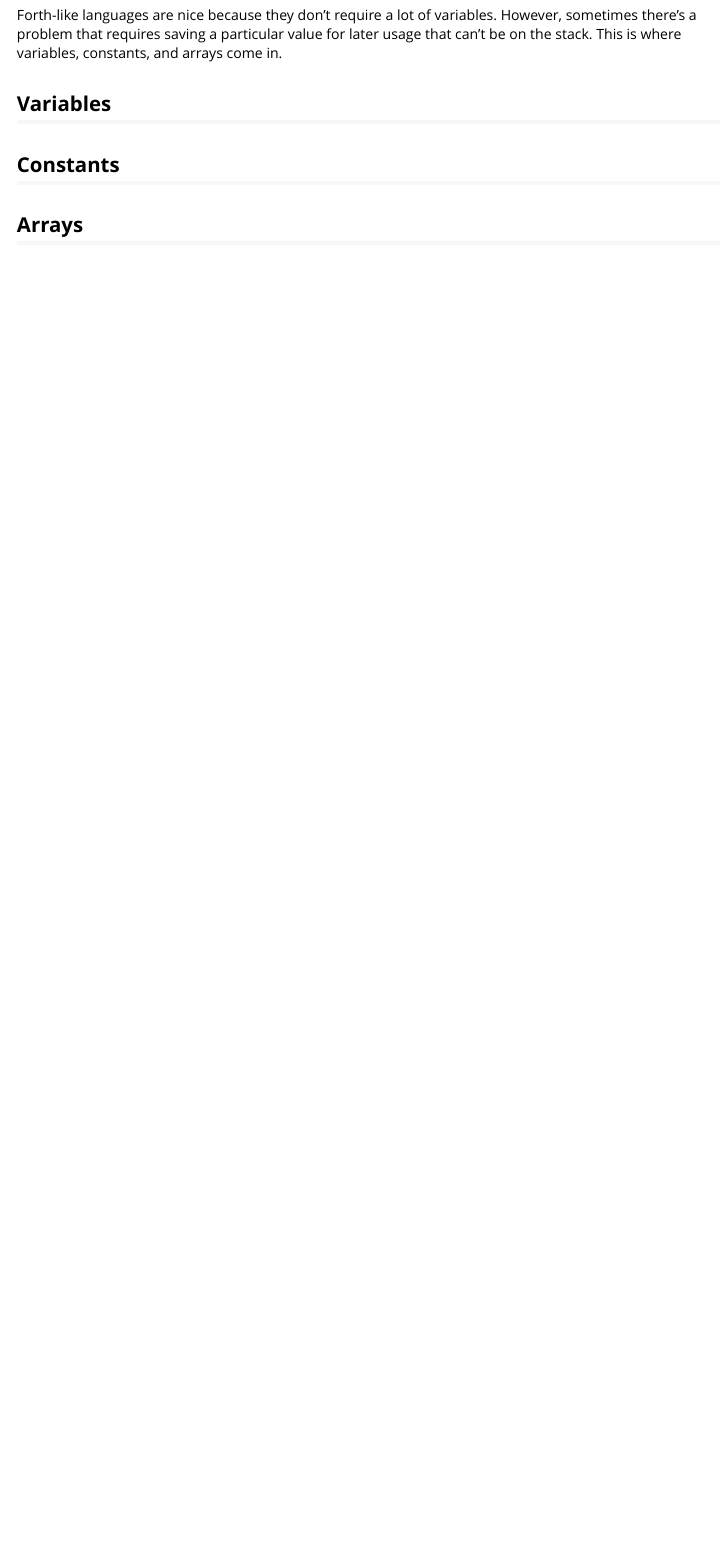
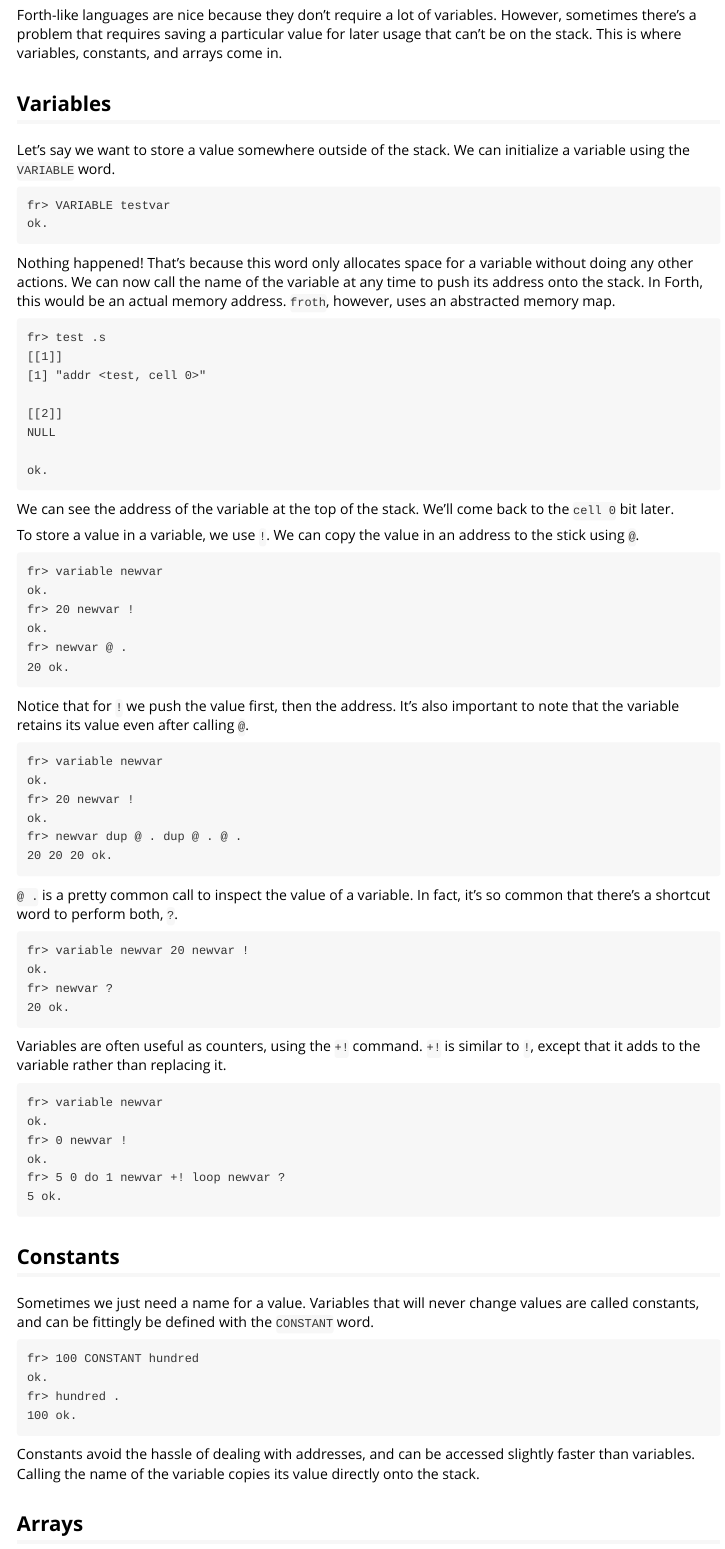
Before and after one commit to ahl27/froth, an R Markdown document (vignettes/5-Variables.Rmd): the page in a window 1100 px wide, from 130 px down. Rendered offline with R 4.5, knitr and Pandoc, with nearby package versions.

Commit message:
variables tutorial mostly done

````diff
--- a/vignettes/5-Variables.Rmd
+++ b/vignettes/5-Variables.Rmd
@@ -17,7 +17,74 @@ Forth-like languages are nice because they don't require a lot of variables. How
 
 ## Variables
 
+Let's say we want to store a value somewhere outside of the stack. We can initialize a variable using the `VARIABLE` word.
+```
+fr> VARIABLE testvar
+ok.
+```
+Nothing happened! That's because this word only allocates space for a variable without doing any other actions. We can now call the name of the variable at any time to push its address onto the stack. In Forth, this would be an actual memory address. `froth`, however, uses an abstracted memory map.
+```
+fr> test .s
+[[1]]
+[1] "addr <test, cell 0>"
+
+[[2]]
+NULL
+
+ok.
+```
+We can see the address of the variable at the top of the stack. We'll come back to the `cell 0` bit later.
+
+To store a value in a variable, we use `!`. We can copy the value in an address to the stick using `@`.
+```
+fr> variable newvar
+ok.
+fr> 20 newvar !
+ok.
+fr> newvar @ .
+20 ok.
+```
+Notice that for `!` we push the value first, then the address. It's also important to note that the variable retains its value even after calling `@`.
+```
+fr> variable newvar
+ok.
+fr> 20 newvar !
+ok.
+fr> newvar dup @ . dup @ . @ .
+20 20 20 ok.
+```
+
+`@ .` is a pretty common call to inspect the value of a variable. In fact, it's so common that there's a shortcut word to perform both, `?`.
+
+```
+fr> variable newvar 20 newvar !
+ok.
+fr> newvar ?
+20 ok.
+```
+
+Variables are often useful as counters, using the `+!` command. `+!` is similar to `!`, except that it adds to the variable rather than replacing it.
+```
+fr> variable newvar
+ok.
+fr> 0 newvar !
+ok.
+fr> 5 0 do 1 newvar +! loop newvar ?
+5 ok.
+```
+
 ## Constants
+
+Sometimes we just need a name for a value. Variables that will never change values are called constants, and can be fittingly be defined with the `CONSTANT` word.
+
+```
+fr> 100 CONSTANT hundred
+ok.
+fr> hundred .
+100 ok.
+```
+
+Constants avoid the hassle of dealing with addresses, and can be accessed slightly faster than variables. Calling the name of the variable copies its value directly onto the stack.
 
 ## Arrays
 
````
Also changed, not shown: R/variables.R (+16 -0 lines).
